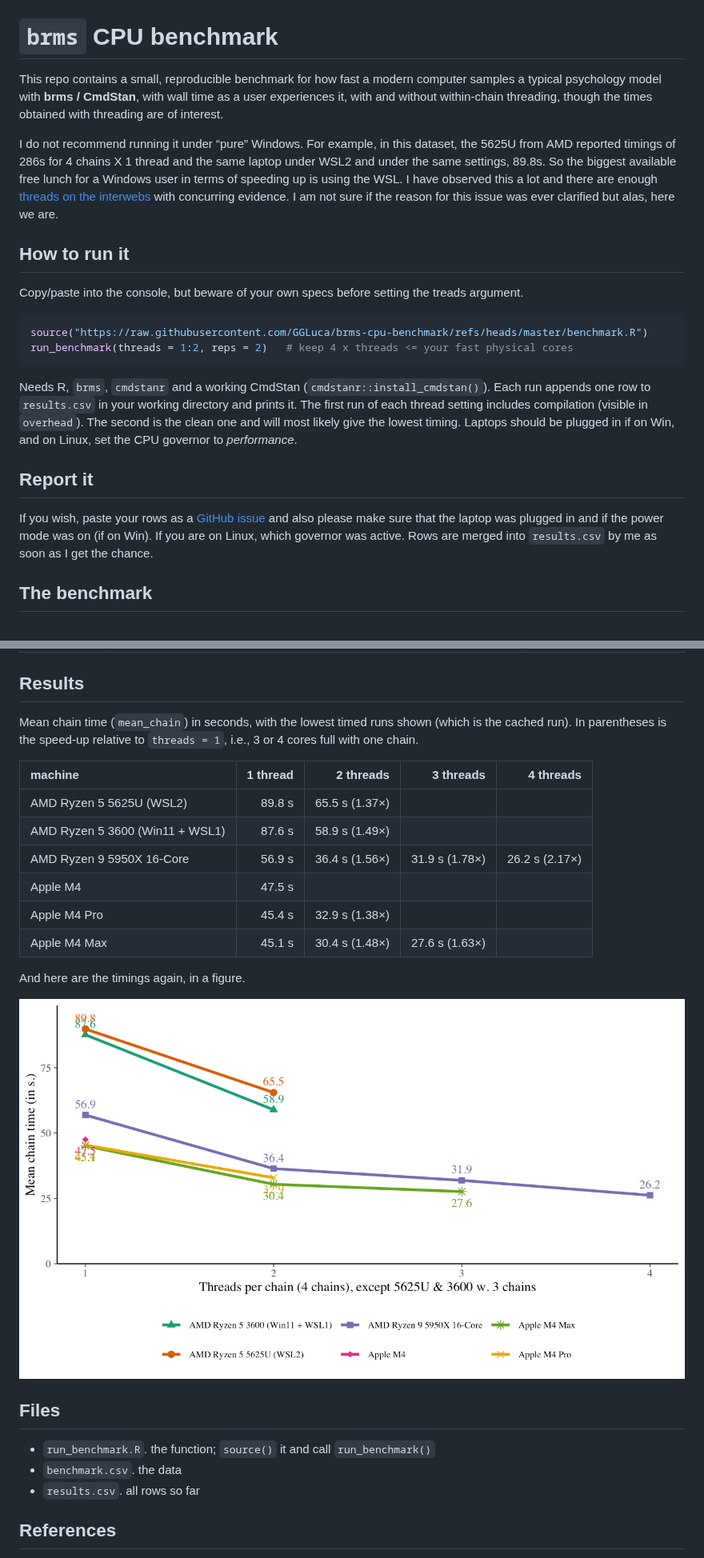
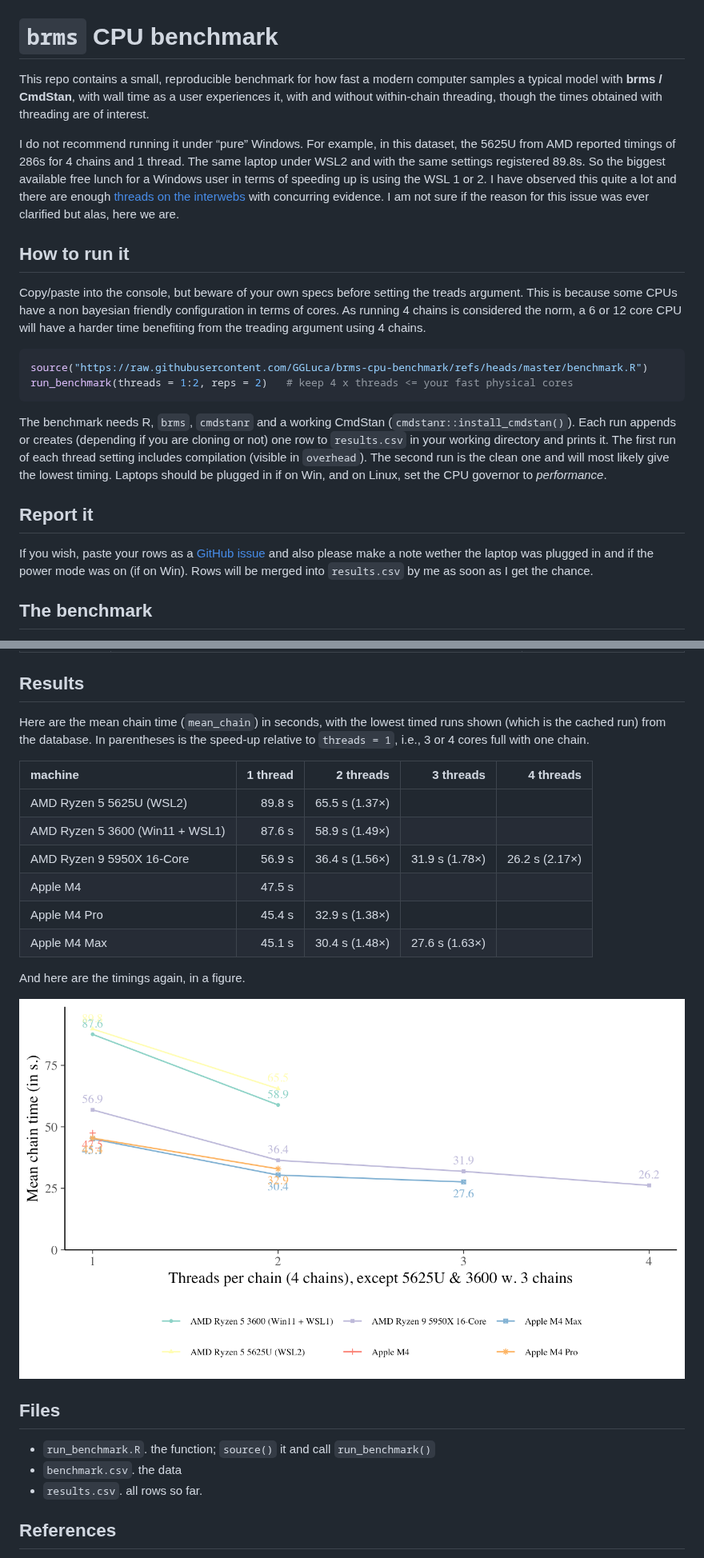
Before and after one commit to GGLuca/brms-cpu-benchmark, a Markdown page: README.md, 2 parts joined by grey strips. Shown at 80% size. Drawn GitHub-style; pictures changed too: figures/unnamed-chunk-5-1.png.

Commit message:
Small edits to the RMD

````diff
--- a/README.md
+++ b/README.md
@@ -4,16 +4,16 @@
 # `brms` CPU benchmark
 
 This repo contains a small, reproducible benchmark for how fast a modern
-computer samples a typical psychology model with **brms / CmdStan**,
-with wall time as a user experiences it, with and without within-chain
-threading, though the times obtained with threading are of interest.
+computer samples a typical model with **brms / CmdStan**, with wall time
+as a user experiences it, with and without within-chain threading,
+though the times obtained with threading are of interest.
 
 I do not recommend running it under “pure” Windows. For example, in this
-dataset, the 5625U from AMD reported timings of 286s for 4 chains X 1
-thread and the same laptop under WSL2 and under the same settings,
+dataset, the 5625U from AMD reported timings of 286s for 4 chains and 1
+thread. The same laptop under WSL2 and with the same settings registered
 89.8s. So the biggest available free lunch for a Windows user in terms
-of speeding up is using the WSL. I have observed this a lot and there
-are enough [threads on the
+of speeding up is using the WSL 1 or 2. I have observed this quite a lot
+and there are enough [threads on the
 interwebs](https://discourse.mc-stan.org/t/large-cmdstan-performance-differences-windows-vs-linux/14415/30)
 with concurring evidence. I am not sure if the reason for this issue was
 ever clarified but alas, here we are.
@@ -21,28 +21,31 @@ ever clarified but alas, here we are.
 ## How to run it
 
 Copy/paste into the console, but beware of your own specs before setting
-the treads argument.
+the treads argument. This is because some CPUs have a non bayesian
+friendly configuration in terms of cores. As running 4 chains is
+considered the norm, a 6 or 12 core CPU will have a harder time
+benefiting from the treading argument using 4 chains.
 
 ``` r
 source("https://raw.githubusercontent.com/GGLuca/brms-cpu-benchmark/refs/heads/master/benchmark.R")
 run_benchmark(threads = 1:2, reps = 2)   # keep 4 x threads <= your fast physical cores
 ```
 
-Needs R, `brms`, `cmdstanr` and a working CmdStan
-(`cmdstanr::install_cmdstan()`). Each run appends one row to
-`results.csv` in your working directory and prints it. The first run of
-each thread setting includes compilation (visible in `overhead`). The
-second is the clean one and will most likely give the lowest timing.
-Laptops should be plugged in if on Win, and on Linux, set the CPU
-governor to *performance*.
+The benchmark needs R, `brms`, `cmdstanr` and a working CmdStan
+(`cmdstanr::install_cmdstan()`). Each run appends or creates (depending
+if you are cloning or not) one row to `results.csv` in your working
+directory and prints it. The first run of each thread setting includes
+compilation (visible in `overhead`). The second run is the clean one and
+will most likely give the lowest timing. Laptops should be plugged in if
+on Win, and on Linux, set the CPU governor to *performance*.
 
 ## Report it
 
 If you wish, paste your rows as a [GitHub
 issue](https://github.com/GGLuca/brms-cpu-benchmark/issues) and also
-please make sure that the laptop was plugged in and if the power mode
-was on (if on Win). If you are on Linux, which governor was active. Rows
-are merged into `results.csv` by me as soon as I get the chance.
+please make a note wether the laptop was plugged in and if the power
+mode was on (if on Win). Rows will be merged into `results.csv` by me as
+soon as I get the chance.
 
 ## The benchmark
 
@@ -107,9 +115,10 @@ brm(
 
 ## Results
 
-Mean chain time (`mean_chain`) in seconds, with the lowest timed runs
-shown (which is the cached run). In parentheses is the speed-up relative
-to `threads = 1`, i.e., 3 or 4 cores full with one chain.
+Here are the mean chain time (`mean_chain`) in seconds, with the lowest
+timed runs shown (which is the cached run) from the database. In
+parentheses is the speed-up relative to `threads = 1`, i.e., 3 or 4
+cores full with one chain.
 
 | machine | 1 thread | 2 threads | 3 threads | 4 threads |
 |:---|---:|---:|---:|---:|
@@ -129,7 +138,7 @@ And here are the timings again, in a figure.
 - `run_benchmark.R`. the function; `source()` it and call
   `run_benchmark()`
 - `benchmark.csv`. the data
-- `results.csv`. all rows so far
+- `results.csv`. all rows so far.
 
 ## References
 
````
Also changed, not shown: other parts of README.md (+6 -1 lines), 2 other files.
